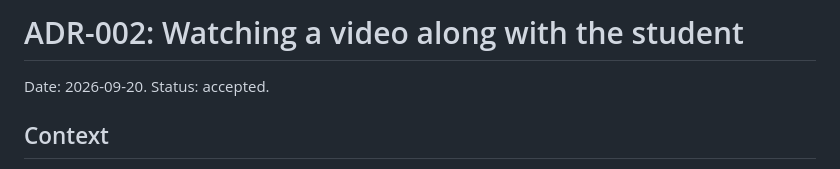
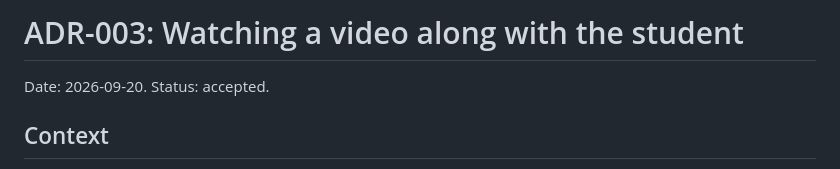
Before and after one commit to jerryjlwang/Burrow, a Markdown page: docs/ADR-003-watching-video-along.md, the part around the change. Drawn GitHub-style.

Commit message:
Renumber the video ADR to 003
Two ADR-002s landed from parallel sessions; the surface-actions one had the
number first.

Co-Authored-By: Claude Fable 5.1 <noreply@anthropic.com>

```diff
--- a/docs/ADR-002-watching-video-along.md
+++ b/docs/ADR-003-watching-video-along.md
@@ -1,4 +1,4 @@
-# ADR-002: Watching a video along with the student
+# ADR-003: Watching a video along with the student
 
 Date: 2026-09-20. Status: accepted.
 
```
